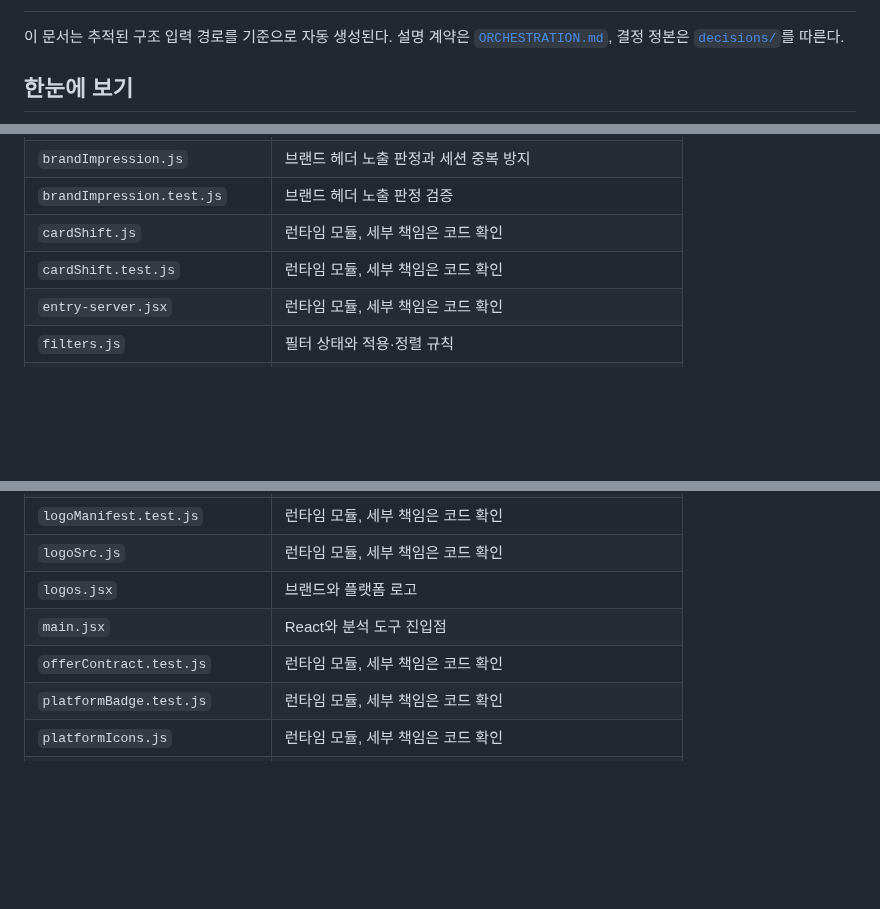
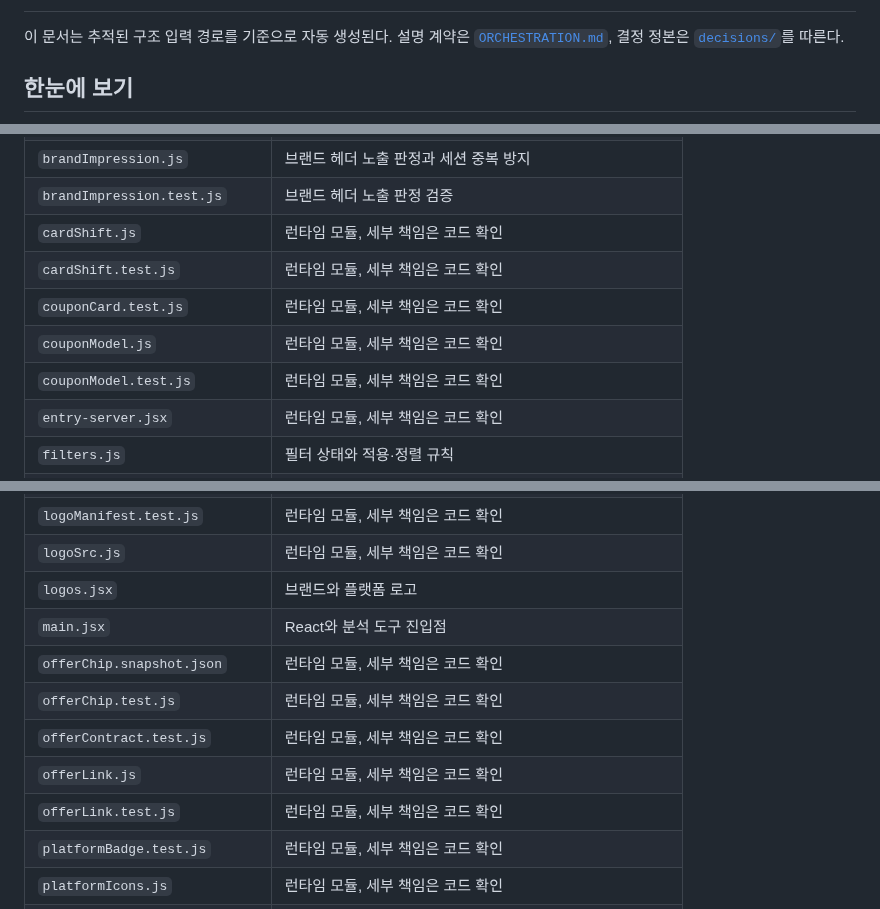
Before and after one commit to woowacourse-teams/2026-to-discount, a Markdown page: docs/PROJECT-STRUCTURE.md, 3 parts joined by grey strips. Rendered like a GitHub page; blank space fills up the shorter version.

Commit message:
docs: PROJECT-STRUCTURE 갱신(쿠폰 카드 파일 추가)
Co-Authored-By: Claude Sonnet 5.5 <noreply@anthropic.com>

```diff
--- a/docs/PROJECT-STRUCTURE.md
+++ b/docs/PROJECT-STRUCTURE.md
@@ -157,6 +157,7 @@ web/src/App.jsx
 web/src/BrandCard.jsx
 web/src/BrandGridSkeleton.jsx
 web/src/BrandSuggestions.jsx
+web/src/CouponCard.jsx
 web/src/EventBanner.jsx
 web/src/FilterSheet.jsx
 web/src/HiddenBrandsSheet.jsx
@@ -187,6 +188,9 @@ web/src/brandImpression.js
 web/src/brandImpression.test.js
 web/src/cardShift.js
 web/src/cardShift.test.js
+web/src/couponCard.test.js
+web/src/couponModel.js
+web/src/couponModel.test.js
 web/src/entry-server.jsx
 web/src/filters.js
 web/src/filters.test.js
@@ -198,7 +202,11 @@ web/src/logoManifest.test.js
 web/src/logoSrc.js
 web/src/logos.jsx
 web/src/main.jsx
+web/src/offerChip.snapshot.json
+web/src/offerChip.test.js
 web/src/offerContract.test.js
+web/src/offerLink.js
+web/src/offerLink.test.js
 web/src/platformBadge.test.js
 web/src/platformIcons.js
 web/src/platforms.js
@@ -216,6 +224,7 @@ web/src/styles/base.css
 web/src/styles/brand-card.css
 web/src/styles/card-foot-bar.css
 web/src/styles/cat-bar.css
+web/src/styles/coupon-card.css
 web/src/styles/filter-sheet.css
 web/src/styles/footer-push.css
 web/src/styles/hidden-brands.css
@@ -355,6 +365,9 @@ HTTP 경계:
 | `brandImpression.test.js` | 브랜드 헤더 노출 판정 검증 |
 | `cardShift.js` | 런타임 모듈, 세부 책임은 코드 확인 |
 | `cardShift.test.js` | 런타임 모듈, 세부 책임은 코드 확인 |
+| `couponCard.test.js` | 런타임 모듈, 세부 책임은 코드 확인 |
+| `couponModel.js` | 런타임 모듈, 세부 책임은 코드 확인 |
+| `couponModel.test.js` | 런타임 모듈, 세부 책임은 코드 확인 |
 | `entry-server.jsx` | 런타임 모듈, 세부 책임은 코드 확인 |
 | `filters.js` | 필터 상태와 적용·정렬 규칙 |
 | `filters.test.js` | 런타임 모듈, 세부 책임은 코드 확인 |
@@ -366,7 +379,11 @@ HTTP 경계:
 | `logoSrc.js` | 런타임 모듈, 세부 책임은 코드 확인 |
 | `logos.jsx` | 브랜드와 플랫폼 로고 |
 | `main.jsx` | React와 분석 도구 진입점 |
+| `offerChip.snapshot.json` | 런타임 모듈, 세부 책임은 코드 확인 |
+| `offerChip.test.js` | 런타임 모듈, 세부 책임은 코드 확인 |
 | `offerContract.test.js` | 런타임 모듈, 세부 책임은 코드 확인 |
+| `offerLink.js` | 런타임 모듈, 세부 책임은 코드 확인 |
+| `offerLink.test.js` | 런타임 모듈, 세부 책임은 코드 확인 |
 | `platformBadge.test.js` | 런타임 모듈, 세부 책임은 코드 확인 |
 | `platformIcons.js` | 런타임 모듈, 세부 책임은 코드 확인 |
 | `platforms.js` | 런타임 모듈, 세부 책임은 코드 확인 |
```
Also changed, not shown: other parts of docs/PROJECT-STRUCTURE.md (+2 -1 lines).
